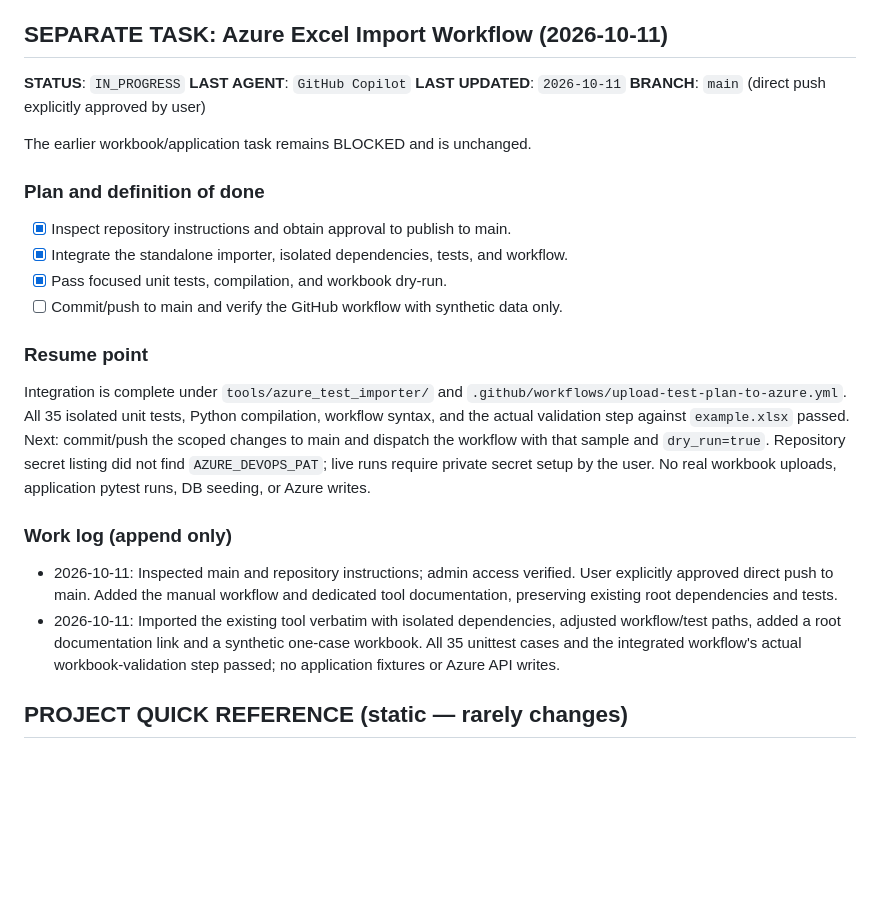
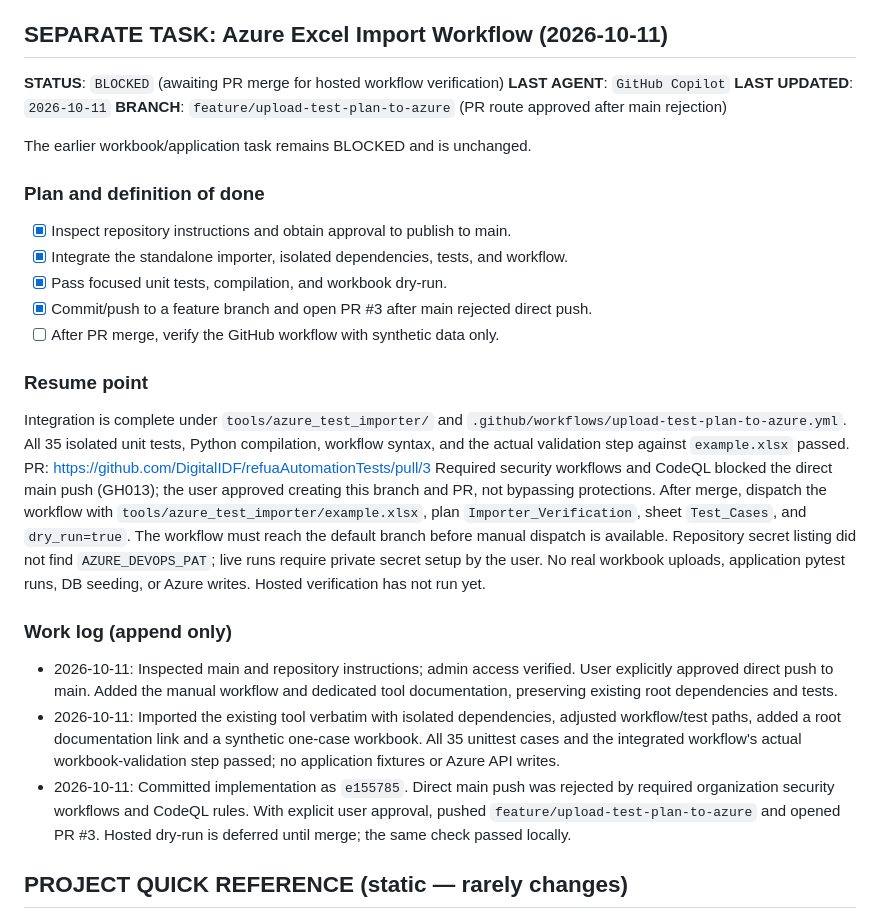
Before and after one commit to roybi/refuaAutomationTests, a Markdown page: AGENT_HANDOFF.md, the part around the change. Rendered like a GitHub page; blank space fills up the shorter version.

Commit message:
docs: record Azure workflow pull request handoff

```diff
--- a/AGENT_HANDOFF.md
+++ b/AGENT_HANDOFF.md
@@ -170,10 +170,10 @@ Next action (when resumed): either (a) get a fresh manual login in the integrate
 
 ## SEPARATE TASK: Azure Excel Import Workflow (2026-10-11)
 
-**STATUS**: `IN_PROGRESS`
+**STATUS**: `BLOCKED` (awaiting PR merge for hosted workflow verification)
 **LAST AGENT**: `GitHub Copilot`
 **LAST UPDATED**: `2026-10-11`
-**BRANCH**: `main` (direct push explicitly approved by user)
+**BRANCH**: `feature/upload-test-plan-to-azure` (PR route approved after main rejection)
 
 The earlier workbook/application task remains BLOCKED and is unchanged.
 
@@ -182,17 +182,23 @@ The earlier workbook/application task remains BLOCKED and is unchanged.
 - [x] Inspect repository instructions and obtain approval to publish to main.
 - [x] Integrate the standalone importer, isolated dependencies, tests, and workflow.
 - [x] Pass focused unit tests, compilation, and workbook dry-run.
-- [ ] Commit/push to main and verify the GitHub workflow with synthetic data only.
+- [x] Commit/push to a feature branch and open PR #3 after main rejected direct push.
+- [ ] After PR merge, verify the GitHub workflow with synthetic data only.
 
 ### Resume point
 
 Integration is complete under `tools/azure_test_importer/` and
 `.github/workflows/upload-test-plan-to-azure.yml`. All 35 isolated unit tests,
 Python compilation, workflow syntax, and the actual validation step against
-`example.xlsx` passed. Next: commit/push the scoped changes to main and dispatch
-the workflow with that sample and `dry_run=true`. Repository secret listing did
-not find `AZURE_DEVOPS_PAT`; live runs require private secret setup by the user.
-No real workbook uploads, application pytest runs, DB seeding, or Azure writes.
+`example.xlsx` passed. PR: https://github.com/DigitalIDF/refuaAutomationTests/pull/3
+Required security workflows and CodeQL blocked the direct main push (GH013);
+the user approved creating this branch and PR, not bypassing protections.
+After merge, dispatch the workflow with `tools/azure_test_importer/example.xlsx`,
+plan `Importer_Verification`, sheet `Test_Cases`, and `dry_run=true`.
+The workflow must reach the default branch before manual dispatch is available.
+Repository secret listing did not find `AZURE_DEVOPS_PAT`; live runs require
+private secret setup by the user. No real workbook uploads, application pytest
+runs, DB seeding, or Azure writes. Hosted verification has not run yet.
 
 ### Work log (append only)
 
@@ -203,6 +209,10 @@ No real workbook uploads, application pytest runs, DB seeding, or Azure writes.
 	adjusted workflow/test paths, added a root documentation link and a synthetic
 	one-case workbook. All 35 unittest cases and the integrated workflow's actual
 	workbook-validation step passed; no application fixtures or Azure API writes.
+- 2026-10-11: Committed implementation as `e155785`. Direct main push was rejected
+	by required organization security workflows and CodeQL rules. With explicit
+	user approval, pushed `feature/upload-test-plan-to-azure` and opened PR #3.
+	Hosted dry-run is deferred until merge; the same check passed locally.
 
 ## PROJECT QUICK REFERENCE (static — rarely changes)
 
```
